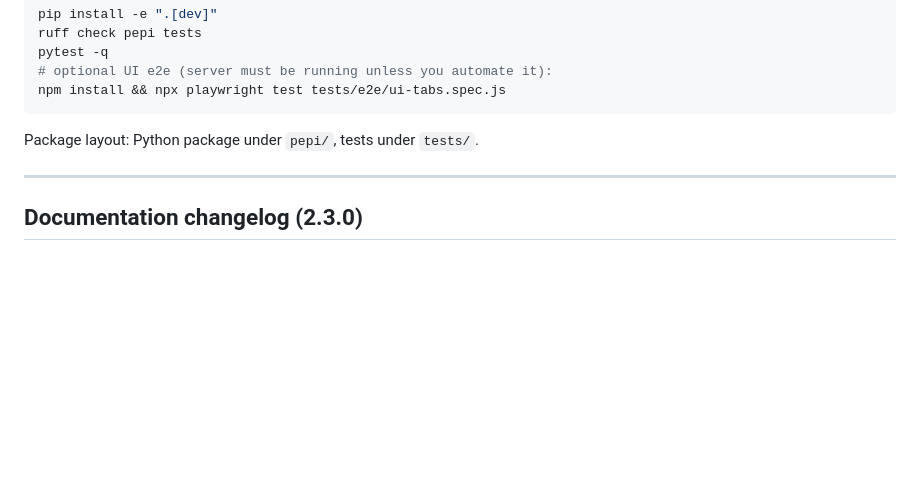
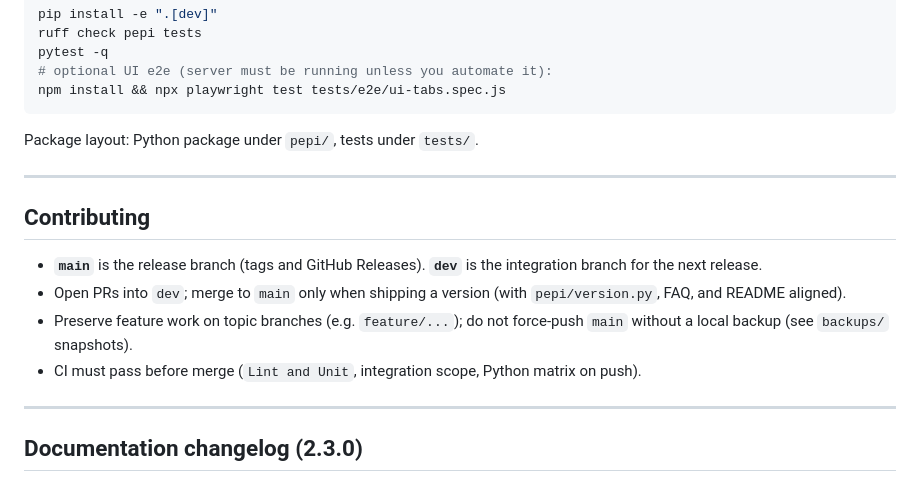
Before and after one commit to jenunes/pepi, a Markdown page: README.md, the part around the change. Drawn GitHub-style; blank space fills up the shorter version.

Commit message:
docs: add Contributing section with main/dev PR workflow.
Co-authored-by: Cursor <cursoragent@cursor.com>

```diff
--- a/README.md
+++ b/README.md
@@ -338,6 +338,15 @@ Package layout: Python package under `pepi/`, tests under `tests/`.
 
 ---
 
+## Contributing
+
+- **`main`** is the release branch (tags and GitHub Releases). **`dev`** is the integration branch for the next release.
+- Open PRs into `dev`; merge to `main` only when shipping a version (with `pepi/version.py`, FAQ, and README aligned).
+- Preserve feature work on topic branches (e.g. `feature/...`); do not force-push `main` without a local backup (see `backups/` snapshots).
+- CI must pass before merge (`Lint and Unit`, integration scope, Python matrix on push).
+
+---
+
 ## Documentation changelog (2.3.0)
 
 **Added:** COLLSCAN Trend UI (Plotly chart, severity cards, namespace table); advanced Queries table (filters, pagination, sticky columns); `/api/analyze/{file_id}/log-context`; integrated parser/advisor enhancements from the feature line while preserving v2.2.4/2.2.5 stabilization (deterministic Time Series ordering, sample-aware cache keys, `query-diagnostics` endpoint).
```
